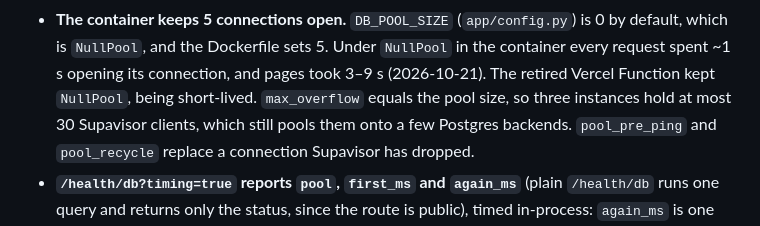
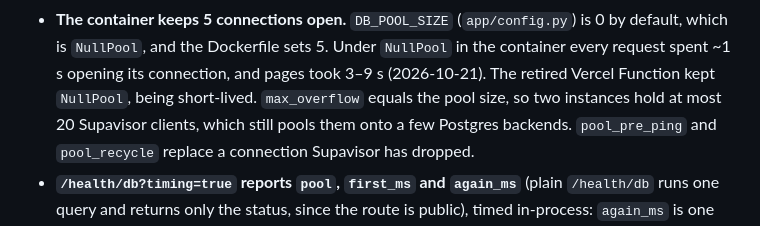
Before and after one commit to WorkIt-CSE-416/WorkIt-CSE416, a Markdown page: backend/CLAUDE.md, the part around the change. Drawn GitHub-style.

Commit message:
KAN-169: Count pool clients for two instances

```diff
--- a/backend/CLAUDE.md
+++ b/backend/CLAUDE.md
@@ -1550,7 +1550,7 @@ go then. A change needs to work on Cloudflare only.
   `NullPool`, and the Dockerfile sets 5. Under `NullPool` in the container
   every request spent ~1 s opening its connection, and pages took 3–9 s
   (2026-10-21). The retired Vercel Function kept `NullPool`, being short-lived.
-  `max_overflow` equals the pool size, so three instances hold at most 30
+  `max_overflow` equals the pool size, so two instances hold at most 20
   Supavisor clients, which still pools them onto a few Postgres backends. `pool_pre_ping` and
   `pool_recycle` replace a connection Supavisor has dropped.
 - **`/health/db?timing=true` reports `pool`, `first_ms` and `again_ms`**
```
